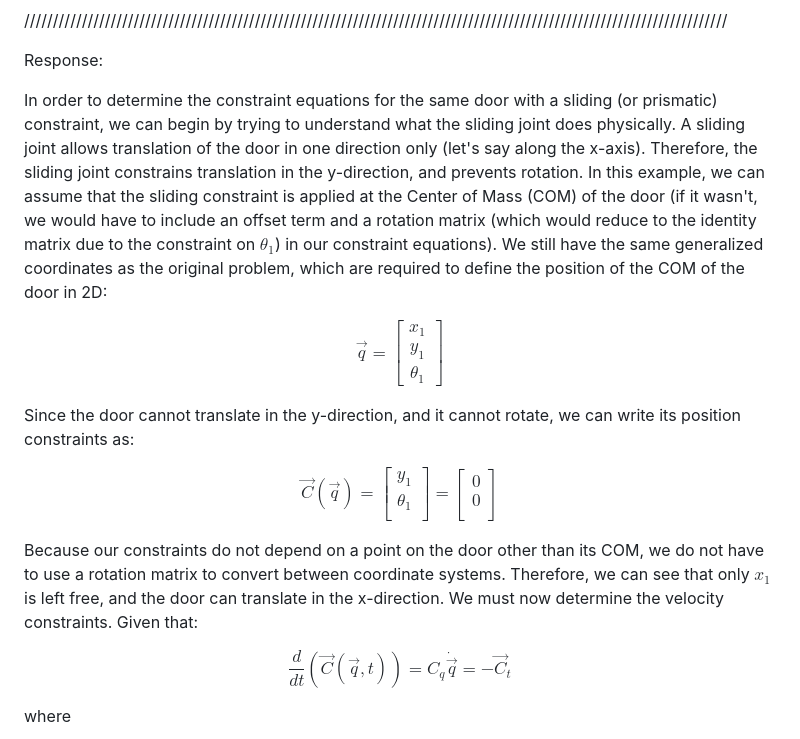
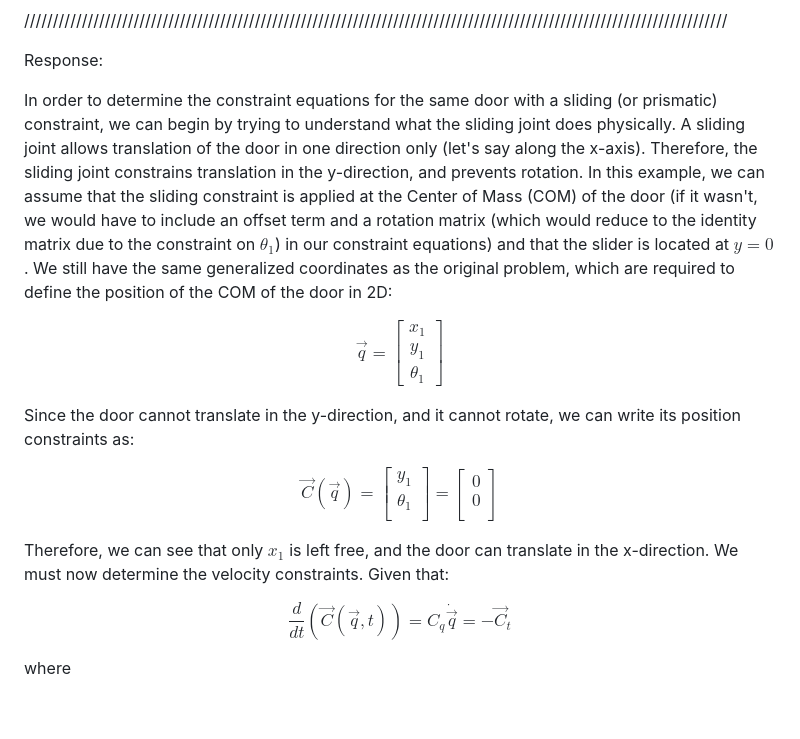
Before and after one commit to cjdipietrantonio/ME5180, a Markdown page: discussions/discussion08/discussion08.md, the part around the change. Drawn GitHub-style; blank space fills up the shorter version.

Commit message:
finish discussion 08

```diff
--- a/discussions/discussion08/discussion08.md
+++ b/discussions/discussion08/discussion08.md
@@ -17,7 +17,7 @@ Here, we make the Constraint equations for a hinge. What would the Constraint eq
 
 Response:
 
-In order to determine the constraint equations for the same door with a sliding (or prismatic) constraint, we can begin by trying to understand what the sliding joint does physically. A sliding joint allows translation of the door in one direction only (let's say along the x-axis). Therefore, the sliding joint constrains translation in the y-direction, and prevents rotation. In this example, we can assume that the sliding constraint is applied at the Center of Mass (COM) of the door (if it wasn't, we would have to include an offset term and a rotation matrix (which would reduce to the identity matrix due to the constraint on $\theta_1$) in our constraint equations). We still have the same generalized coordinates as the original problem, which are required to define the position of the COM of the door in 2D:
+In order to determine the constraint equations for the same door with a sliding (or prismatic) constraint, we can begin by trying to understand what the sliding joint does physically. A sliding joint allows translation of the door in one direction only (let's say along the x-axis). Therefore, the sliding joint constrains translation in the y-direction, and prevents rotation. In this example, we can assume that the sliding constraint is applied at the Center of Mass (COM) of the door (if it wasn't, we would have to include an offset term and a rotation matrix (which would reduce to the identity matrix due to the constraint on $\theta_1$) in our constraint equations) and that the slider is located at $y = 0$. We still have the same generalized coordinates as the original problem, which are required to define the position of the COM of the door in 2D:
 
 $$
 \vec{q} =
@@ -43,7 +43,7 @@ y_1 \\
 \end{bmatrix}
 $$
 
-Because our constraints do not depend on a point on the door other than its COM, we do not have to use a rotation matrix to convert between coordinate systems. Therefore, we can see that only $x_1$ is left free, and the door can translate in the x-direction. We must now determine the velocity constraints. Given that:
+Therefore, we can see that only $x_1$ is left free, and the door can translate in the x-direction. We must now determine the velocity constraints. Given that:
 
 $$
 \frac{d}{dt} \left( \vec{C}\left( \vec{q}, t \right) \right) = C_q \dot{\vec{q}} = -\vec{C}_t
```
Also changed, not shown: discussions/discussion08/discussion08_gh.md (+7 -2 lines).
